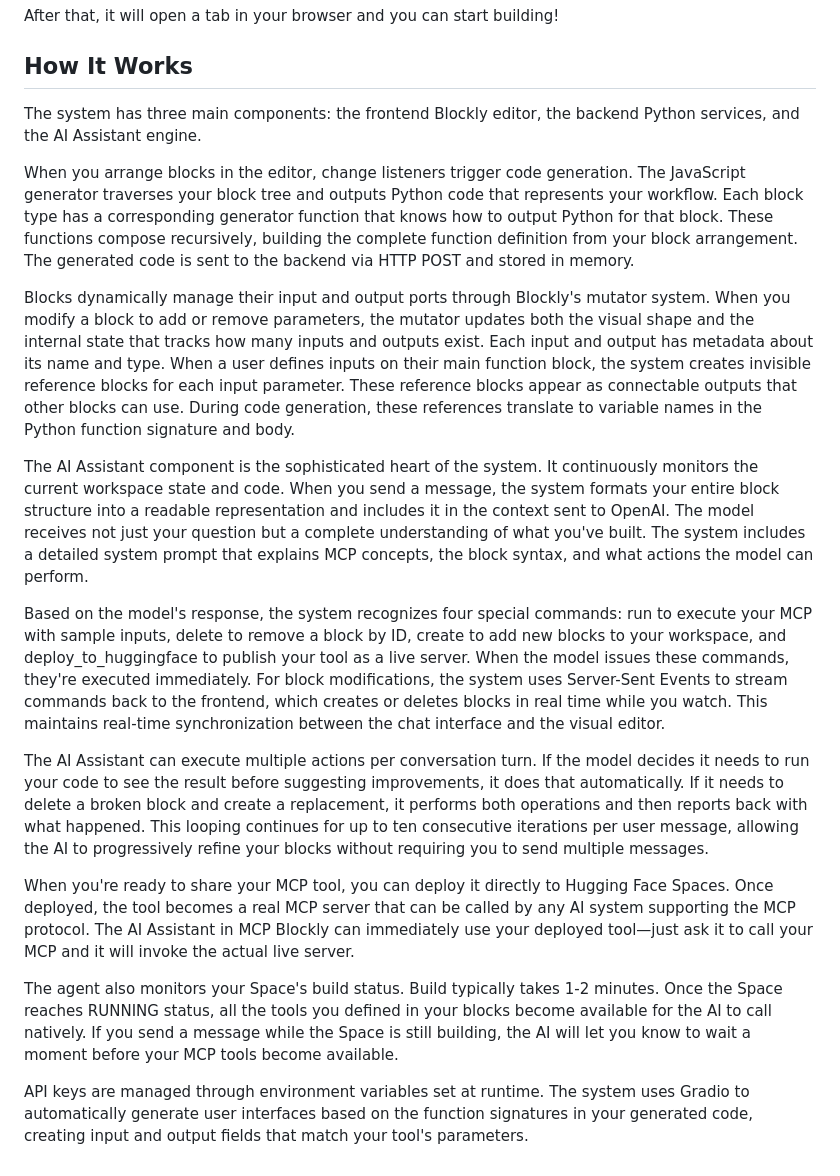
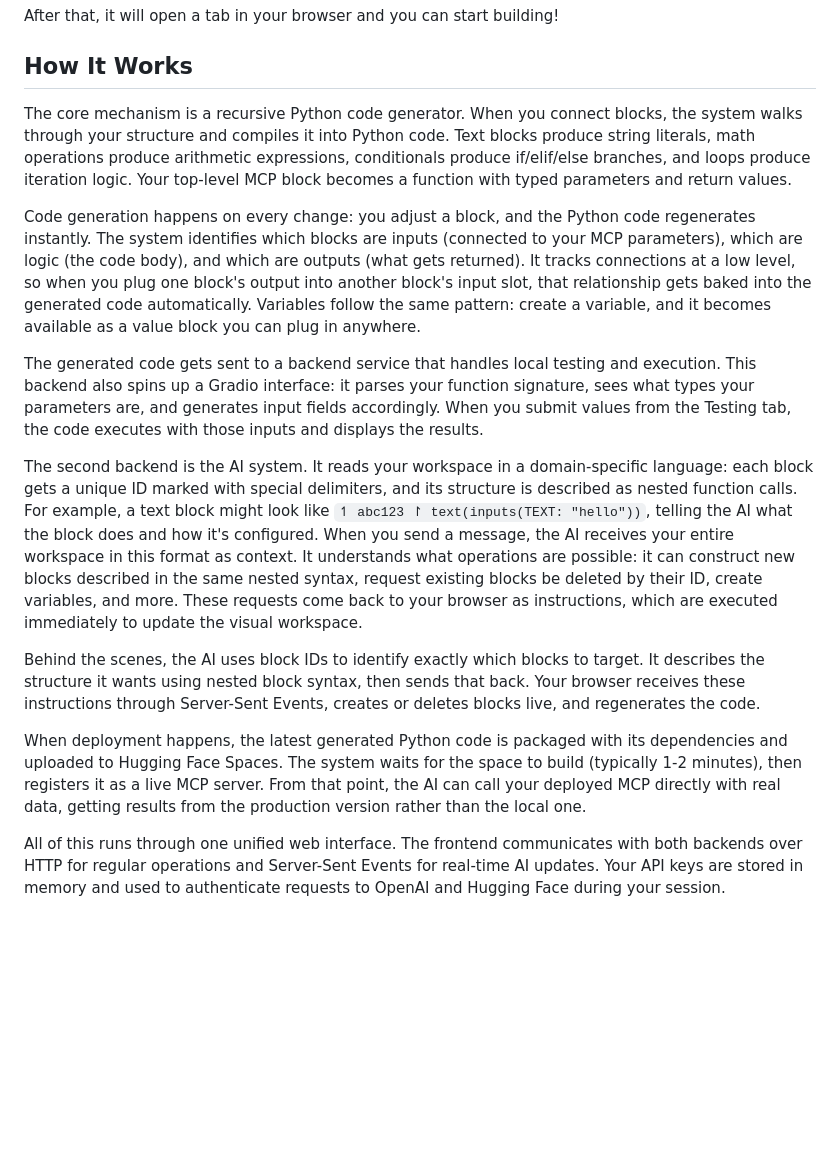
Before and after one commit to owenkaplinsky/MCP-Blockly, a Markdown page: README.md, the part around the change. GitHub-like rendering; blank space fills up the shorter version.

```diff
--- a/README.md
+++ b/README.md
@@ -63,20 +63,16 @@ After that, it will open a tab in your browser and you can start building!
 
 ## How It Works
 
-The system has three main components: the frontend Blockly editor, the backend Python services, and the AI Assistant engine.
+The core mechanism is a recursive Python code generator. When you connect blocks, the system walks through your structure and compiles it into Python code. Text blocks produce string literals, math operations produce arithmetic expressions, conditionals produce if/elif/else branches, and loops produce iteration logic. Your top-level MCP block becomes a function with typed parameters and return values.
 
-When you arrange blocks in the editor, change listeners trigger code generation. The JavaScript generator traverses your block tree and outputs Python code that represents your workflow. Each block type has a corresponding generator function that knows how to output Python for that block. These functions compose recursively, building the complete function definition from your block arrangement. The generated code is sent to the backend via HTTP POST and stored in memory.
+Code generation happens on every change: you adjust a block, and the Python code regenerates instantly. The system identifies which blocks are inputs (connected to your MCP parameters), which are logic (the code body), and which are outputs (what gets returned). It tracks connections at a low level, so when you plug one block's output into another block's input slot, that relationship gets baked into the generated code automatically. Variables follow the same pattern: create a variable, and it becomes available as a value block you can plug in anywhere.
 
-Blocks dynamically manage their input and output ports through Blockly's mutator system. When you modify a block to add or remove parameters, the mutator updates both the visual shape and the internal state that tracks how many inputs and outputs exist. Each input and output has metadata about its name and type. When a user defines inputs on their main function block, the system creates invisible reference blocks for each input parameter. These reference blocks appear as connectable outputs that other blocks can use. During code generation, these references translate to variable names in the Python function signature and body.
+The generated code gets sent to a backend service that handles local testing and execution. This backend also spins up a Gradio interface: it parses your function signature, sees what types your parameters are, and generates input fields accordingly. When you submit values from the Testing tab, the code executes with those inputs and displays the results.
 
-The AI Assistant component is the sophisticated heart of the system. It continuously monitors the current workspace state and code. When you send a message, the system formats your entire block structure into a readable representation and includes it in the context sent to OpenAI. The model receives not just your question but a complete understanding of what you've built. The system includes a detailed system prompt that explains MCP concepts, the block syntax, and what actions the model can perform.
+The second backend is the AI system. It reads your workspace in a domain-specific language: each block gets a unique ID marked with special delimiters, and its structure is described as nested function calls. For example, a text block might look like `↿ abc123 ↾ text(inputs(TEXT: "hello"))`, telling the AI what the block does and how it's configured. When you send a message, the AI receives your entire workspace in this format as context. It understands what operations are possible: it can construct new blocks described in the same nested syntax, request existing blocks be deleted by their ID, create variables, and more. These requests come back to your browser as instructions, which are executed immediately to update the visual workspace.
 
-Based on the model's response, the system recognizes four special commands: run to execute your MCP with sample inputs, delete to remove a block by ID, create to add new blocks to your workspace, and deploy_to_huggingface to publish your tool as a live server. When the model issues these commands, they're executed immediately. For block modifications, the system uses Server-Sent Events to stream commands back to the frontend, which creates or deletes blocks in real time while you watch. This maintains real-time synchronization between the chat interface and the visual editor.
+Behind the scenes, the AI uses block IDs to identify exactly which blocks to target. It describes the structure it wants using nested block syntax, then sends that back. Your browser receives these instructions through Server-Sent Events, creates or deletes blocks live, and regenerates the code.
 
-The AI Assistant can execute multiple actions per conversation turn. If the model decides it needs to run your code to see the result before suggesting improvements, it does that automatically. If it needs to delete a broken block and create a replacement, it performs both operations and then reports back with what happened. This looping continues for up to ten consecutive iterations per user message, allowing the AI to progressively refine your blocks without requiring you to send multiple messages.
+When deployment happens, the latest generated Python code is packaged with its dependencies and uploaded to Hugging Face Spaces. The system waits for the space to build (typically 1-2 minutes), then registers it as a live MCP server. From that point, the AI can call your deployed MCP directly with real data, getting results from the production version rather than the local one.
 
-When you're ready to share your MCP tool, you can deploy it directly to Hugging Face Spaces. Once deployed, the tool becomes a real MCP server that can be called by any AI system supporting the MCP protocol. The AI Assistant in MCP Blockly can immediately use your deployed tool—just ask it to call your MCP and it will invoke the actual live server.
-
-The agent also monitors your Space's build status. Build typically takes 1-2 minutes. Once the Space reaches RUNNING status, all the tools you defined in your blocks become available for the AI to call natively. If you send a message while the Space is still building, the AI will let you know to wait a moment before your MCP tools become available.
-
-API keys are managed through environment variables set at runtime. The system uses Gradio to automatically generate user interfaces based on the function signatures in your generated code, creating input and output fields that match your tool's parameters.
+All of this runs through one unified web interface. The frontend communicates with both backends over HTTP for regular operations and Server-Sent Events for real-time AI updates. Your API keys are stored in memory and used to authenticate requests to OpenAI and Hugging Face during your session.
```
